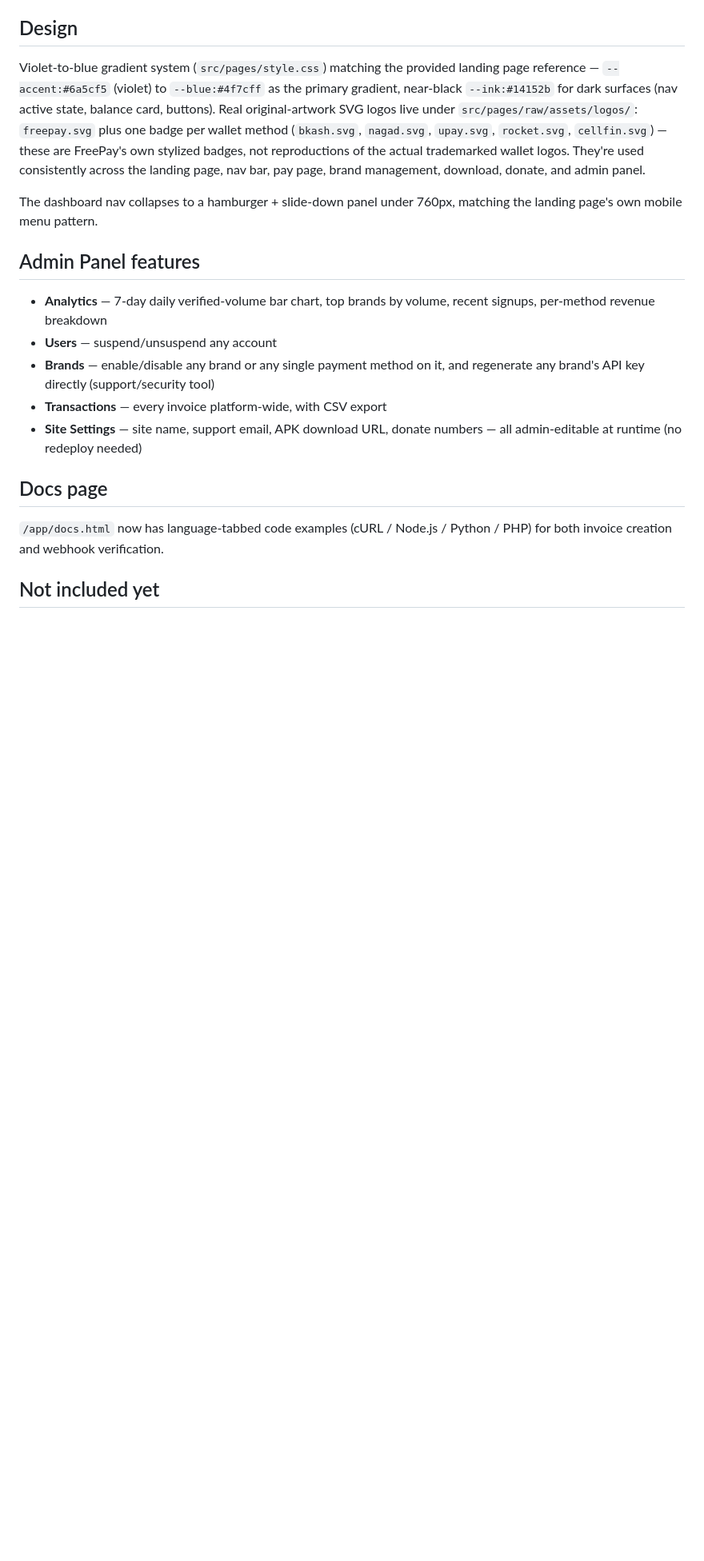
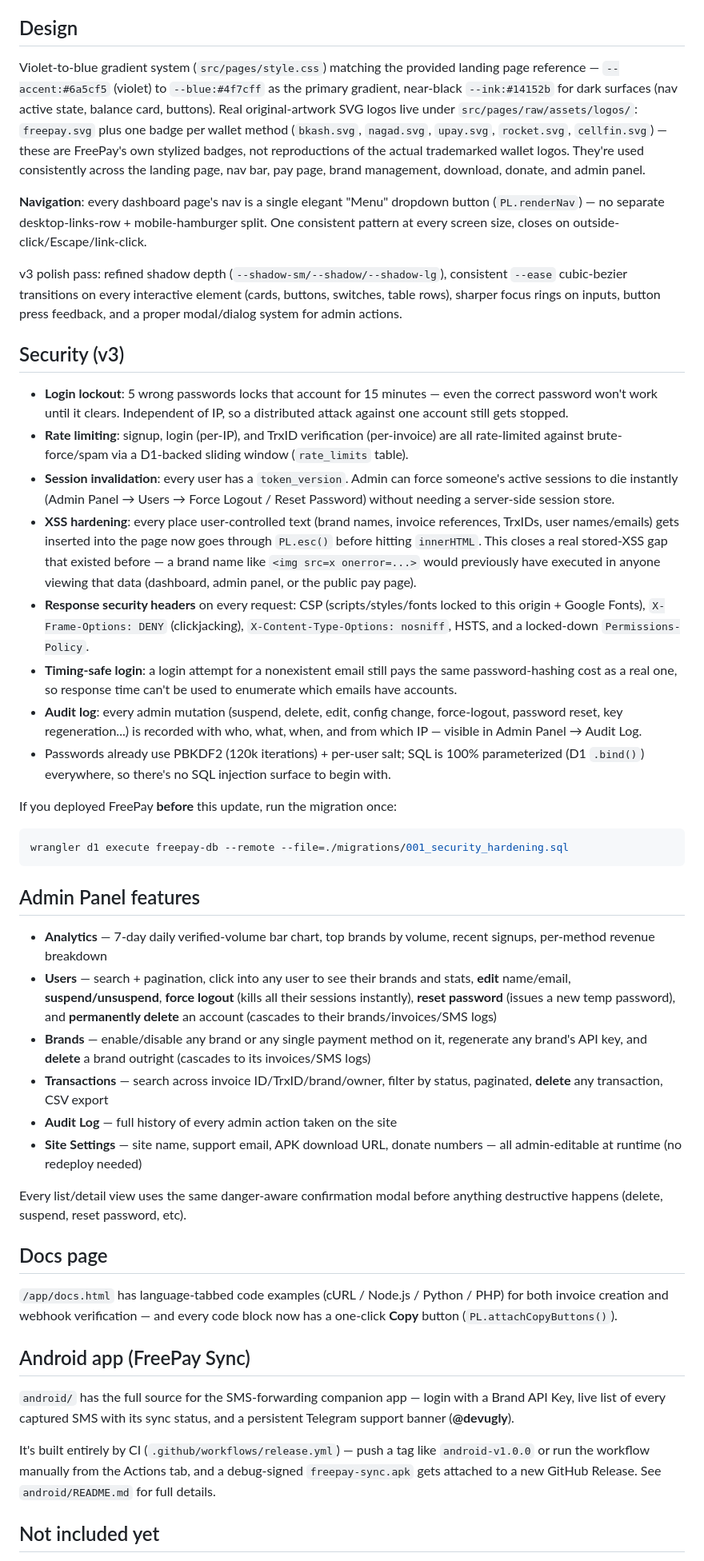
Before and after one commit to lagadev/freepay, a Markdown page: README.md, the part around one of its changes. Shown at 80% size. GitHub-like rendering; blank space fills up the shorter version.

Commit message:
v3: security hardening (rate-limit, lockout, XSS-escape, audit log) + advanced admin panel + unified menu nav + docs copy buttons (README.md)

````diff
--- a/README.md
+++ b/README.md
@@ -76,24 +76,89 @@ these are FreePay's own stylized badges, not reproductions of the actual
 trademarked wallet logos. They're used consistently across the landing page,
 nav bar, pay page, brand management, download, donate, and admin panel.
 
-The dashboard nav collapses to a hamburger + slide-down panel under 760px,
-matching the landing page's own mobile menu pattern.
+**Navigation**: every dashboard page's nav is a single elegant "Menu"
+dropdown button (`PL.renderNav`) — no separate desktop-links-row +
+mobile-hamburger split. One consistent pattern at every screen size, closes
+on outside-click/Escape/link-click.
+
+v3 polish pass: refined shadow depth (`--shadow-sm/--shadow/--shadow-lg`),
+consistent `--ease` cubic-bezier transitions on every interactive element
+(cards, buttons, switches, table rows), sharper focus rings on inputs,
+button press feedback, and a proper modal/dialog system for admin actions.
+
+## Security (v3)
+
+- **Login lockout**: 5 wrong passwords locks that account for 15 minutes —
+  even the correct password won't work until it clears. Independent of IP,
+  so a distributed attack against one account still gets stopped.
+- **Rate limiting**: signup, login (per-IP), and TrxID verification
+  (per-invoice) are all rate-limited against brute-force/spam via a D1-backed
+  sliding window (`rate_limits` table).
+- **Session invalidation**: every user has a `token_version`. Admin can force
+  someone's active sessions to die instantly (Admin Panel → Users → Force
+  Logout / Reset Password) without needing a server-side session store.
+- **XSS hardening**: every place user-controlled text (brand names, invoice
+  references, TrxIDs, user names/emails) gets inserted into the page now
+  goes through `PL.esc()` before hitting `innerHTML`. This closes a real
+  stored-XSS gap that existed before — a brand name like
+  `<img src=x onerror=...>` would previously have executed in anyone
+  viewing that data (dashboard, admin panel, or the public pay page).
+- **Response security headers** on every request: CSP (scripts/styles/fonts
+  locked to this origin + Google Fonts), `X-Frame-Options: DENY`
+  (clickjacking), `X-Content-Type-Options: nosniff`, HSTS, and a locked-down
+  `Permissions-Policy`.
+- **Timing-safe login**: a login attempt for a nonexistent email still pays
+  the same password-hashing cost as a real one, so response time can't be
+  used to enumerate which emails have accounts.
+- **Audit log**: every admin mutation (suspend, delete, edit, config change,
+  force-logout, password reset, key regeneration...) is recorded with who,
+  what, when, and from which IP — visible in Admin Panel → Audit Log.
+- Passwords already use PBKDF2 (120k iterations) + per-user salt; SQL is
+  100% parameterized (D1 `.bind()`) everywhere, so there's no SQL injection
+  surface to begin with.
+
+If you deployed FreePay **before** this update, run the migration once:
+```bash
+wrangler d1 execute freepay-db --remote --file=./migrations/001_security_hardening.sql
+```
 
 ## Admin Panel features
 
 - **Analytics** — 7-day daily verified-volume bar chart, top brands by
   volume, recent signups, per-method revenue breakdown
-- **Users** — suspend/unsuspend any account
+- **Users** — search + pagination, click into any user to see their brands
+  and stats, **edit** name/email, **suspend/unsuspend**, **force logout**
+  (kills all their sessions instantly), **reset password** (issues a new
+  temp password), and **permanently delete** an account (cascades to their
+  brands/invoices/SMS logs)
 - **Brands** — enable/disable any brand or any single payment method on it,
-  and regenerate any brand's API key directly (support/security tool)
-- **Transactions** — every invoice platform-wide, with CSV export
+  regenerate any brand's API key, and **delete** a brand outright
+  (cascades to its invoices/SMS logs)
+- **Transactions** — search across invoice ID/TrxID/brand/owner, filter by
+  status, paginated, **delete** any transaction, CSV export
+- **Audit Log** — full history of every admin action taken on the site
 - **Site Settings** — site name, support email, APK download URL, donate
   numbers — all admin-editable at runtime (no redeploy needed)
 
+Every list/detail view uses the same danger-aware confirmation modal before
+anything destructive happens (delete, suspend, reset password, etc).
+
 ## Docs page
 
-`/app/docs.html` now has language-tabbed code examples (cURL / Node.js /
-Python / PHP) for both invoice creation and webhook verification.
+`/app/docs.html` has language-tabbed code examples (cURL / Node.js /
+Python / PHP) for both invoice creation and webhook verification — and every
+code block now has a one-click **Copy** button (`PL.attachCopyButtons()`).
+
+## Android app (FreePay Sync)
+
+`android/` has the full source for the SMS-forwarding companion app —
+login with a Brand API Key, live list of every captured SMS with its sync
+status, and a persistent Telegram support banner (**@devugly**).
+
+It's built entirely by CI (`.github/workflows/release.yml`) — push a tag like
+`android-v1.0.0` or run the workflow manually from the Actions tab, and a
+debug-signed `freepay-sync.apk` gets attached to a new GitHub Release. See
+`android/README.md` for full details.
 
 ## Not included yet
 
````
Also changed, not shown: other parts of README.md (+0 -2 lines).
